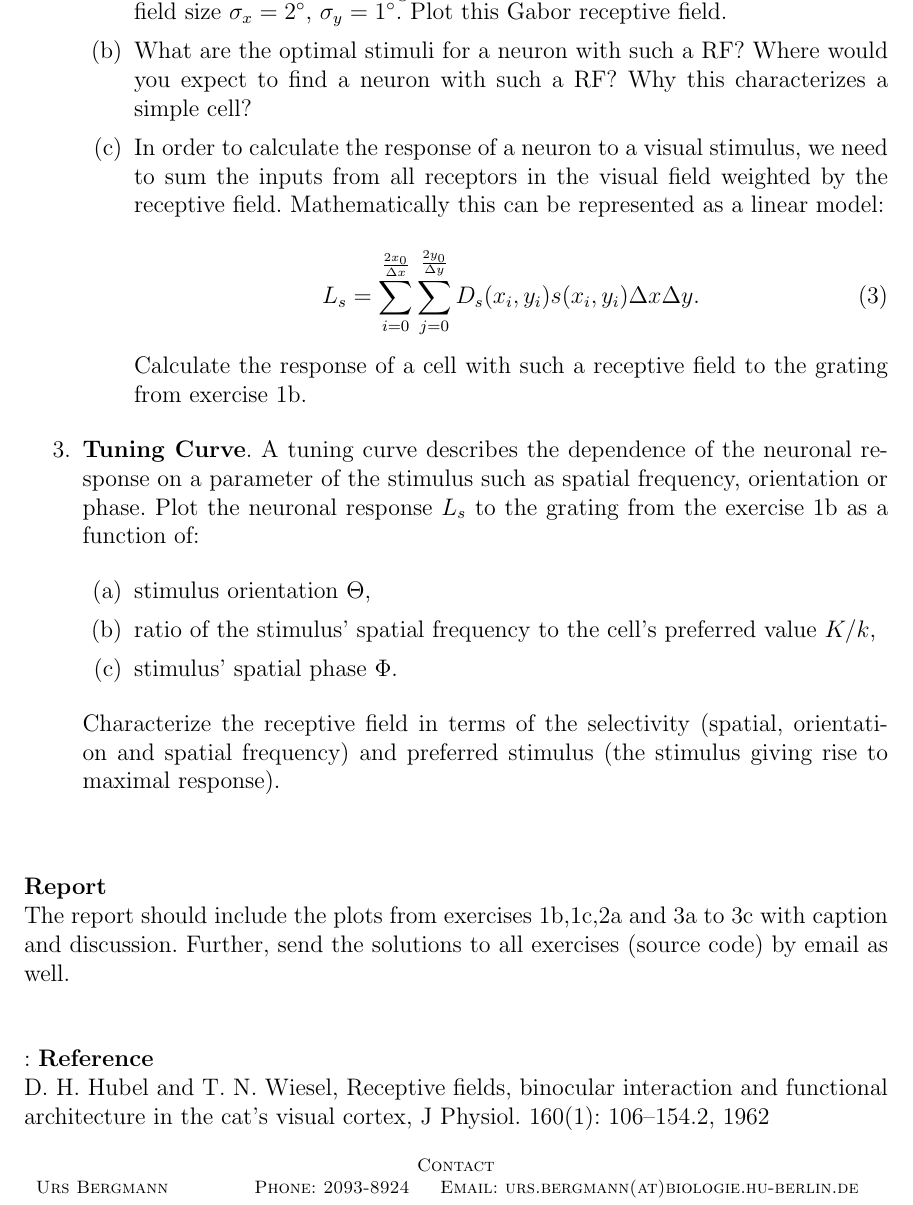
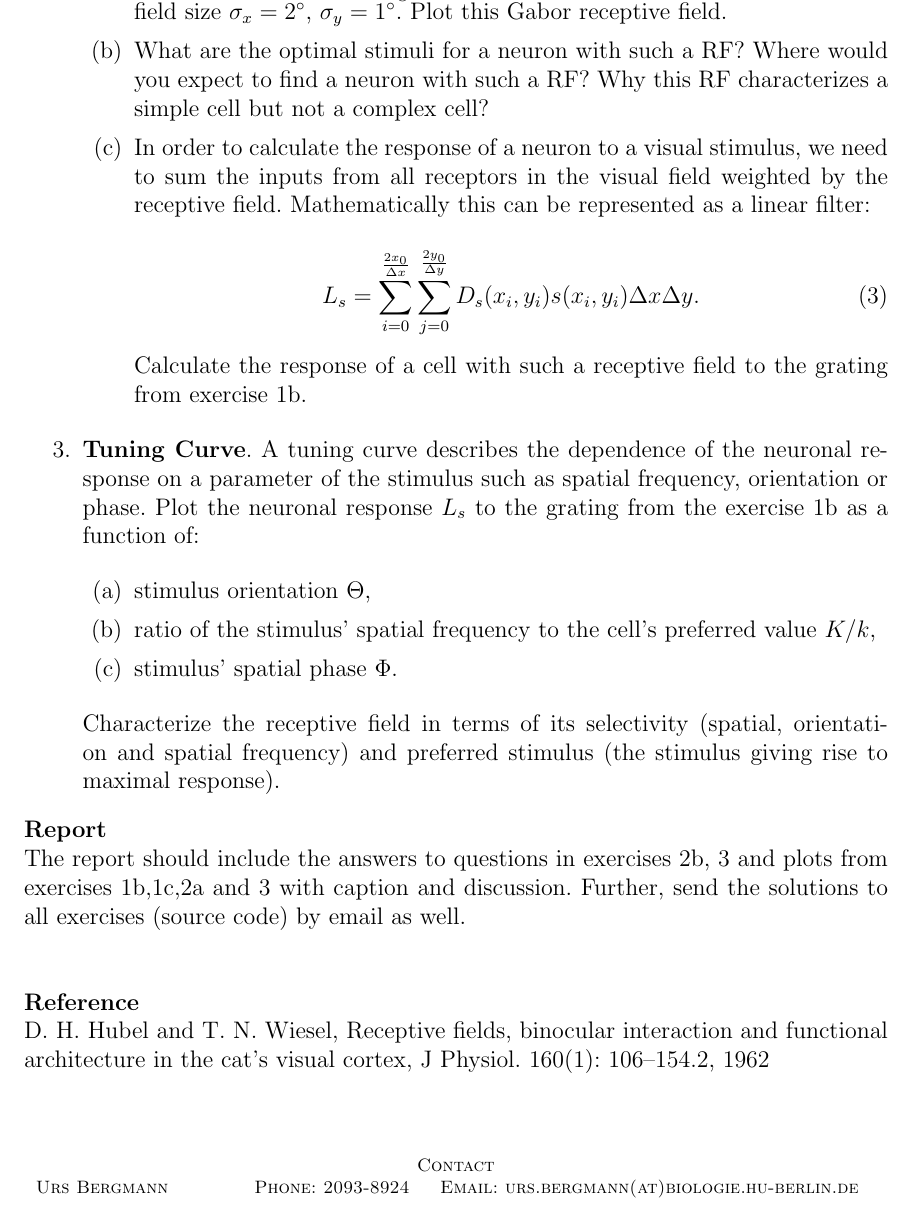
Before and after one commit to btel/MNS_WS1011, a LaTeX document (blatt4.tex): part of page 2 of 2, cut so that both start at the same text. Compiled offline with pdfLaTeX.

Commit message:
updated blatt4

```diff
--- a/blatt4.tex
+++ b/blatt4.tex
@@ -128,15 +128,15 @@
                 and receptive field size $\sigma_x=2^\circ$,
                 $\sigma_y=1^\circ$. Plot this Gabor receptive field.
 
-            \item What are the optimal stimuli for a neuron with such a
+            \item \label{ex:RF_questions} What are the optimal stimuli for a neuron with such a
                 RF? Where would you expect to find a
-                neuron with such a RF?  Why this characterizes a
-                simple cell?
+                neuron with such a RF?  Why this RF characterizes a
+                simple cell but not a complex cell?
             \item In order to calculate the response of a neuron to a
                 visual stimulus, we need to sum the inputs from all
                 receptors in the visual field weighted by the
                 receptive field. Mathematically this can be
-                represented as a linear model:
+                represented as a linear filter:
 
 
                 \begin{equation}
@@ -151,7 +151,7 @@
                 \ref{ex:grating}.
         \end{enumerate}
 
-    \item \textbf{Tuning Curve}. A tuning curve describes the dependence of
+    \item\label{ex:tune_curve} \textbf{Tuning Curve}. A tuning curve describes the dependence of
         the neuronal response on a parameter of the stimulus such as
         spatial frequency, orientation or phase. Plot the neuronal
         response $L_s$ to the grating from the exercise \ref{ex:grating} as a
@@ -164,22 +164,21 @@
             \item\label{ex:tunephase} stimulus' spatial phase  $\Phi$.
 
         \end{enumerate}
-        Characterize the receptive field in terms of the selectivity
+        Characterize the receptive field in terms of its selectivity
         (spatial, orientation and spatial frequency) and preferred stimulus
         (the stimulus giving rise to maximal response).
 
 \end{enumerate}
 
-\vspace{1cm}
-
 {\bf Report}
 
-The report should include the plots from
+The report should include the answers to questions in exercises
+\ref{ex:RF_questions}, \ref{ex:tune_curve} and plots from
 exercises~\ref{ex:grating},\ref{ex:varygrating},\ref{ex:Gabor}
-and~\ref{ex:tuneorient} to~\ref{ex:tunephase} with caption and discussion.
+and~\ref{ex:tune_curve} with caption and discussion.
 Further, send the solutions to all exercises (source code) by email as well.
 
-\vspace{1cm}:
+\vspace{1cm}
 {\bf Reference}
 
 D. H. Hubel and T. N. Wiesel, Receptive fields, binocular interaction
```
